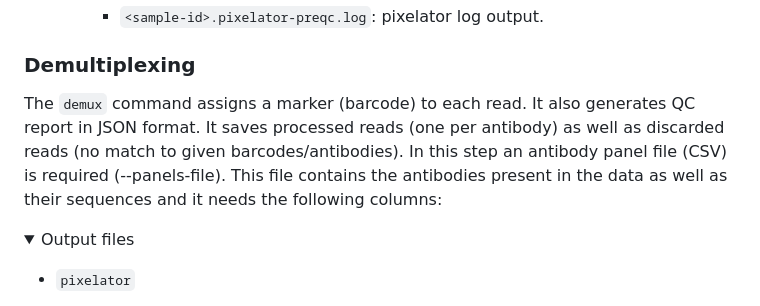
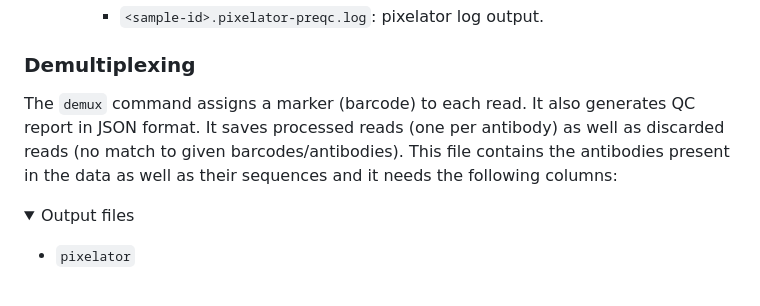
Before and after one commit to nf-core/pixelator, a Markdown page: docs/output.md, the part around the change. Drawn GitHub-style; folded sections open.

Commit message:
docs: remove reference to --panel-file input

```diff
--- a/docs/output.md
+++ b/docs/output.md
@@ -77,7 +77,7 @@ The `adapterqc` stage performs a sanity check on the presence and correctness of
 
 ### Demultiplexing
 
-The `demux` command assigns a marker (barcode) to each read. It also generates QC report in JSON format. It saves processed reads (one per antibody) as well as discarded reads (no match to given barcodes/antibodies). In this step an antibody panel file (CSV) is required (--panels-file). This file contains the antibodies present in the data as well as their sequences and it needs the following columns:
+The `demux` command assigns a marker (barcode) to each read. It also generates QC report in JSON format. It saves processed reads (one per antibody) as well as discarded reads (no match to given barcodes/antibodies). This file contains the antibodies present in the data as well as their sequences and it needs the following columns:
 
 <details markdown="1">
 <summary>Output files</summary>
```
